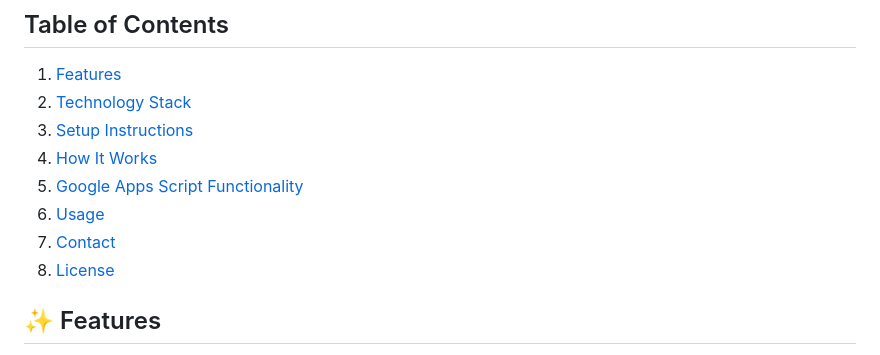
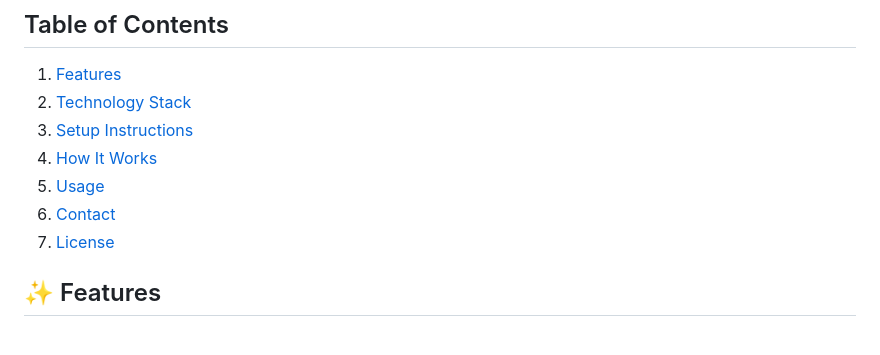
Before and after one commit to Prassha0908/SlotBooking-GoogleAppScript, a Markdown page: README.md, the part around the change. Drawn GitHub-style.

```diff
--- a/README.md
+++ b/README.md
@@ -18,10 +18,9 @@ This project is a **Slot Booking System** developed using **Google Apps Script**
 2. [Technology Stack](#technology-stack)
 3. [Setup Instructions](#setup-instructions)
 4. [How It Works](#how-it-works)
-5. [Google Apps Script Functionality](#google-apps-script-functionality)
-6. [Usage](#usage)
-7. [Contact](#contact)
-8. [License](#license)
+5. [Usage](#usage)
+6. [Contact](#contact)
+7. [License](#license)
 
 
 ## ✨ Features
```
